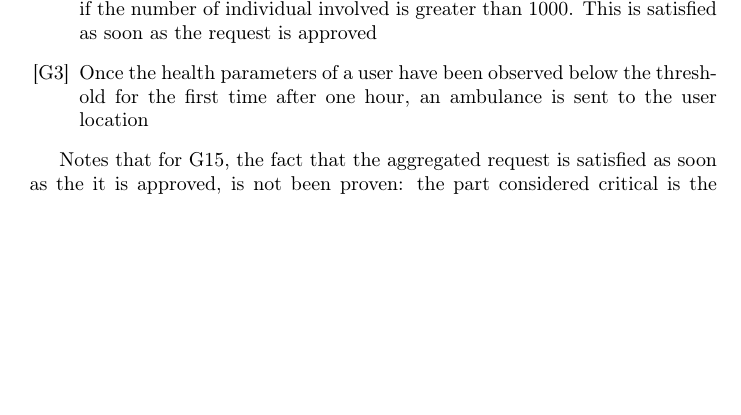
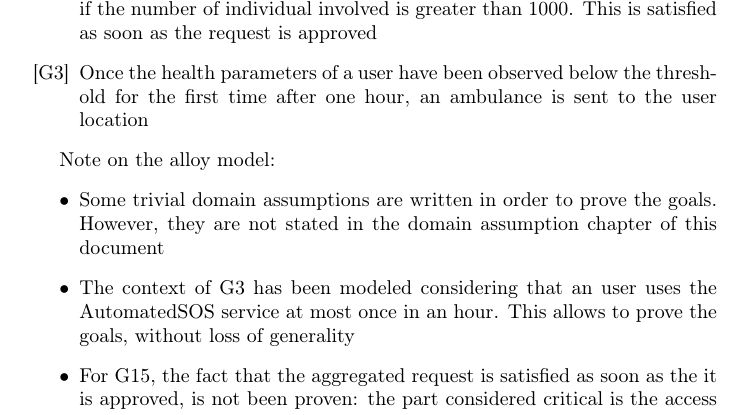
Before and after one commit to tangtang95/PoianiTibaldiZhou, a LaTeX document (RASD/main.tex, which reads RASD/alloy.tex): part of page 35 of 37, cut so that both start at the same text, the shorter picture padded with empty space. Compiled offline with pdfLaTeX.

Commit message:
Add alloy introduction

```diff
--- a/RASD/alloy.tex
+++ b/RASD/alloy.tex
@@ -7,6 +7,13 @@ In particular, the following vital goals have been asserted:
 \item[{[G3]}] Once the health parameters of a user have been observed below the threshold for the first time after one hour, an ambulance is sent to the user location
 \end{enumerate}
 
-Notes that for G15, the fact that the aggregated request is satisfied as soon as the it is approved, is not been proven: the part considered critical is the access to the demanded information. \\
+Note on the alloy model:
+\begin{itemize}
+\item Some trivial domain assumptions are written in order to prove the goals. However, they are
+not stated in the domain assumption chapter of this document
+\item The context of G3 has been modeled considering that an user uses the AutomatedSOS service at most once in an hour. This allows to prove the goals, without loss of generality
+\item For G15, the fact that the aggregated request is satisfied as soon as the it is approved, is not been proven: the part considered critical is the access to the demanded information
+\item The constraint on the number people involved in an aggregated request is modified without loss of generality: the group dimension has to be greater then 6
+\end{itemize}
 
 \lstinputlisting[language=alloy]{Alloy/trackme.als}
```
Also changed, not shown: 1 other file.
